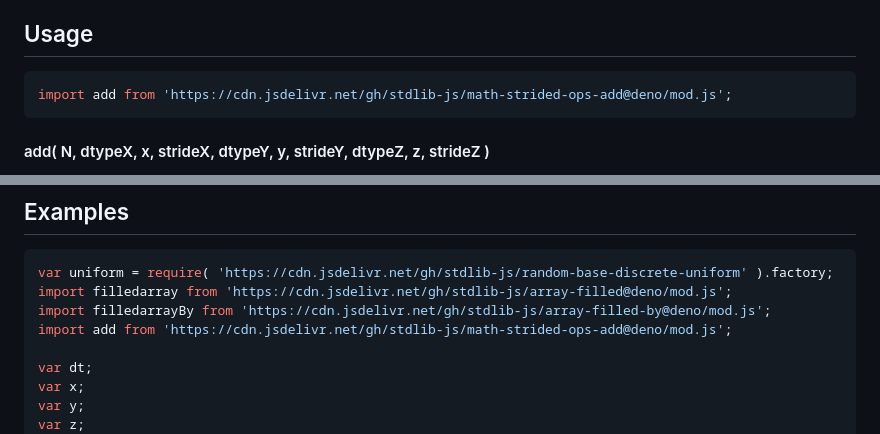
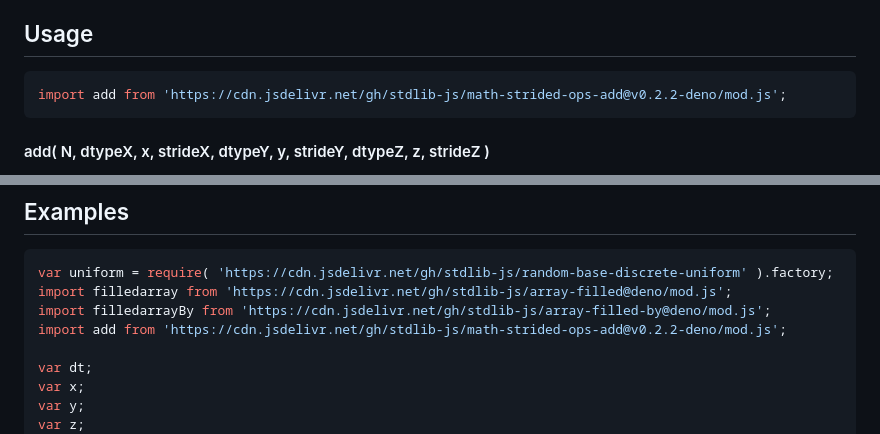
Before and after one commit to stdlib-js/math-strided-ops-add, a Markdown page: README.md, 2 parts joined by grey strips. Rendered like a GitHub page.

Commit message:
Update README.md for Deno bundle v0.2.2

````diff
--- a/README.md
+++ b/README.md
@@ -50,7 +50,7 @@ limitations under the License.
 ## Usage
 
 ```javascript
-import add from 'https://cdn.jsdelivr.net/gh/stdlib-js/math-strided-ops-add@deno/mod.js';
+import add from 'https://cdn.jsdelivr.net/gh/stdlib-js/math-strided-ops-add@v0.2.2-deno/mod.js';
 ```
 
 #### add( N, dtypeX, x, strideX, dtypeY, y, strideY, dtypeZ, z, strideZ )
@@ -167,7 +167,7 @@ add.ndarray( 3, 'float64', x, 2, 1, 'float64', y, -1, y.length-1, 'float64', z,
 var uniform = require( 'https://cdn.jsdelivr.net/gh/stdlib-js/random-base-discrete-uniform' ).factory;
 import filledarray from 'https://cdn.jsdelivr.net/gh/stdlib-js/array-filled@deno/mod.js';
 import filledarrayBy from 'https://cdn.jsdelivr.net/gh/stdlib-js/array-filled-by@deno/mod.js';
-import add from 'https://cdn.jsdelivr.net/gh/stdlib-js/math-strided-ops-add@deno/mod.js';
+import add from 'https://cdn.jsdelivr.net/gh/stdlib-js/math-strided-ops-add@v0.2.2-deno/mod.js';
 
 var dt;
 var x;
````
